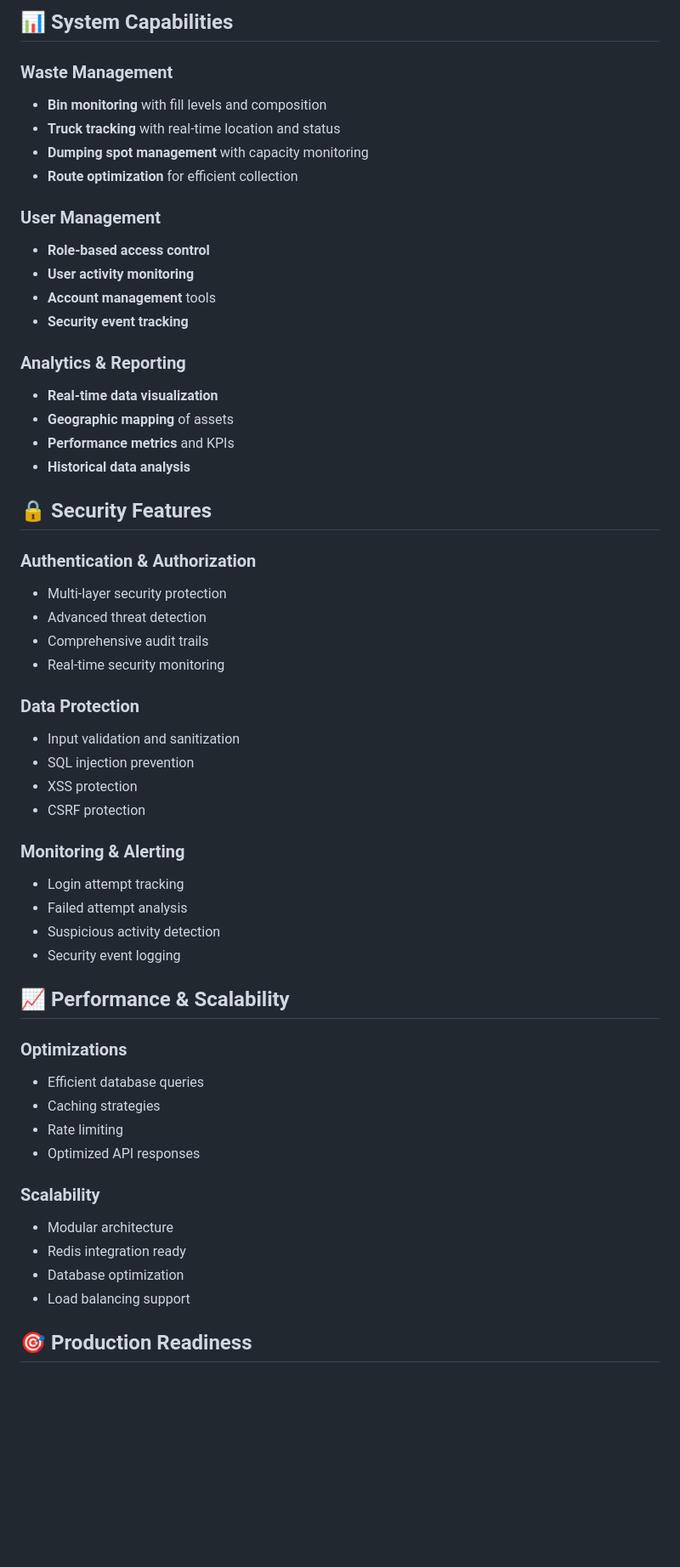
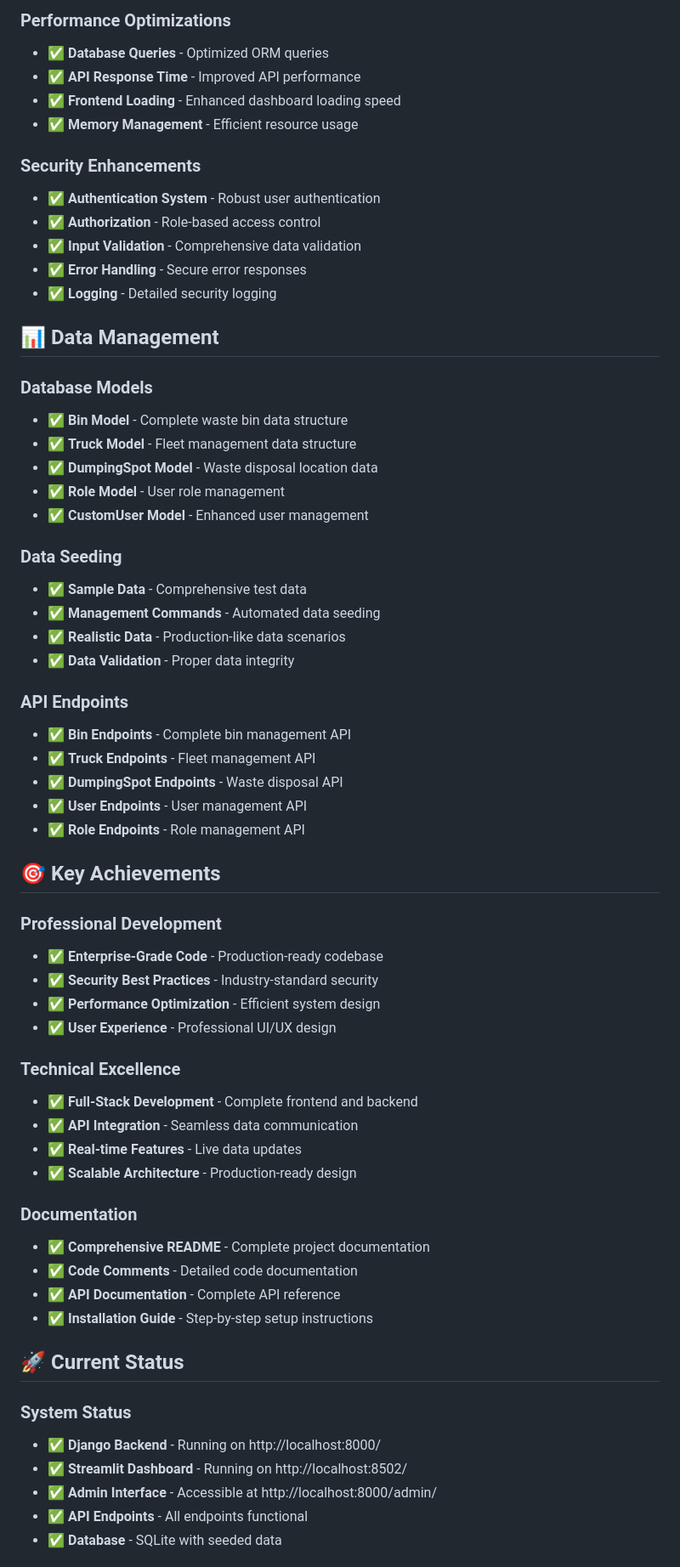
Before and after one commit to jamstanleyambe/smart-waste-management-main, a Markdown page: PROJECT_SUMMARY.md, the part around the change printed below. Shown: that part at 85% size. Drawn GitHub-style; blank space fills up the shorter version.

Commit message:
📋 Add comprehensive project summary - Complete documentation of all features, issues resolved, and achievements

```diff
--- a/PROJECT_SUMMARY.md
+++ b/PROJECT_SUMMARY.md
@@ -140,57 +118,65 @@ streamlit run route_dashboard.py
 
-## 📊 System Capabilities
+### Performance Optimizations
+- ✅ **Database Queries** - Optimized ORM queries
+- ✅ **API Response Time** - Improved API performance
+- ✅ **Frontend Loading** - Enhanced dashboard loading speed
+- ✅ **Memory Management** - Efficient resource usage
 
-### **Waste Management**
-- **Bin monitoring** with fill levels and composition
-- **Truck tracking** with real-time location and status
-- **Dumping spot management** with capacity monitoring
-- **Route optimization** for efficient collection
+### Security Enhancements
+- ✅ **Authentication System** - Robust user authentication
+- ✅ **Authorization** - Role-based access control
+- ✅ **Input Validation** - Comprehensive data validation
+- ✅ **Error Handling** - Secure error responses
+- ✅ **Logging** - Detailed security logging
 
-### **User Management**
-- **Role-based access control**
-- **User activity monitoring**
-- **Account management** tools
-- **Security event tracking**
+## 📊 Data Management
 
-### **Analytics & Reporting**
-- **Real-time data visualization**
-- **Geographic mapping** of assets
-- **Performance metrics** and KPIs
-- **Historical data analysis**
+### Database Models
+- ✅ **Bin Model** - Complete waste bin data structure
+- ✅ **Truck Model** - Fleet management data structure
+- ✅ **DumpingSpot Model** - Waste disposal location data
+- ✅ **Role Model** - User role management
+- ✅ **CustomUser Model** - Enhanced user management
 
-## 🔒 Security Features
+### Data Seeding
+- ✅ **Sample Data** - Comprehensive test data
+- ✅ **Management Commands** - Automated data seeding
+- ✅ **Realistic Data** - Production-like data scenarios
+- ✅ **Data Validation** - Proper data integrity
 
-### **Authentication & Authorization**
-- Multi-layer security protection
-- Advanced threat detection
-- Comprehensive audit trails
-- Real-time security monitoring
+### API Endpoints
+- ✅ **Bin Endpoints** - Complete bin management API
+- ✅ **Truck Endpoints** - Fleet management API
+- ✅ **DumpingSpot Endpoints** - Waste disposal API
+- ✅ **User Endpoints** - User management API
+- ✅ **Role Endpoints** - Role management API
 
-### **Data Protection**
-- Input validation and sanitization
-- SQL injection prevention
-- XSS protection
-- CSRF protection
+## 🎯 Key Achievements
 
-### **Monitoring & Alerting**
-- Login attempt tracking
-- Failed attempt analysis
-- Suspicious activity detection
-- Security event logging
+### Professional Development
+- ✅ **Enterprise-Grade Code** - Production-ready codebase
+- ✅ **Security Best Practices** - Industry-standard security
+- ✅ **Performance Optimization** - Efficient system design
+- ✅ **User Experience** - Professional UI/UX design
 
-## 📈 Performance & Scalability
+### Technical Excellence
+- ✅ **Full-Stack Development** - Complete frontend and backend
+- ✅ **API Integration** - Seamless data communication
+- ✅ **Real-time Features** - Live data updates
+- ✅ **Scalable Architecture** - Production-ready design
 
-### **Optimizations**
-- Efficient database queries
-- Caching strategies
-- Rate limiting
-- Optimized API responses
+### Documentation
+- ✅ **Comprehensive README** - Complete project documentation
+- ✅ **Code Comments** - Detailed code documentation
+- ✅ **API Documentation** - Complete API reference
+- ✅ **Installation Guide** - Step-by-step setup instructions
 
-### **Scalability**
-- Modular architecture
-- Redis integration ready
-- Database optimization
-- Load balancing support
+## 🚀 Current Status
 
-## 🎯 Production Readiness
+### System Status
+- ✅ **Django Backend** - Running on http://localhost:8000/
+- ✅ **Streamlit Dashboard** - Running on http://localhost:8502/
+- ✅ **Admin Interface** - Accessible at http://localhost:8000/admin/
+- ✅ **API Endpoints** - All endpoints functional
+- ✅ **Database** - SQLite with seeded data
 
```
Also changed, not shown: other parts of PROJECT_SUMMARY.md (+128 -165 lines).
